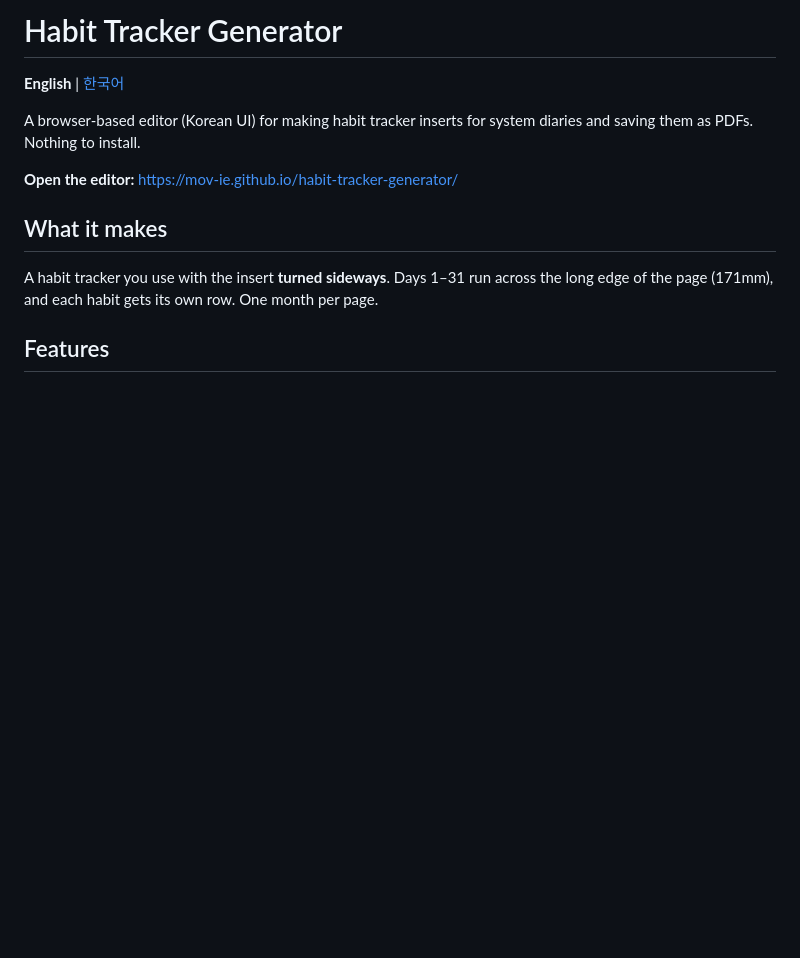
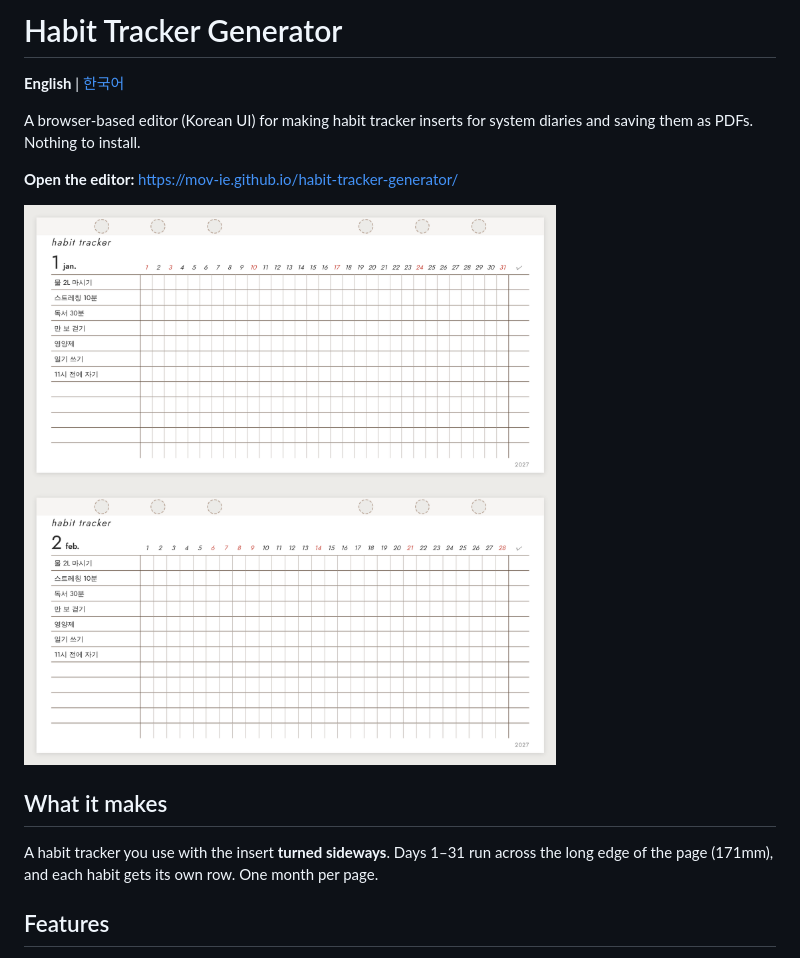
Before and after one commit to MOV-IE/habit-tracker-generator, a Markdown page: README.en.md, the part around the change. GitHub-like rendering; pictures changed too: preview.png (added); blank space fills up the shorter version.

```diff
--- a/README.en.md
+++ b/README.en.md
@@ -5,6 +5,8 @@
 A browser-based editor (Korean UI) for making habit tracker inserts for system diaries and saving them as PDFs. Nothing to install.
 
 **Open the editor:** https://mov-ie.github.io/habit-tracker-generator/
+
+![Preview](preview.png)
 
 ## What it makes
 
```
Also changed, not shown: README.md (+2 -0 lines).
